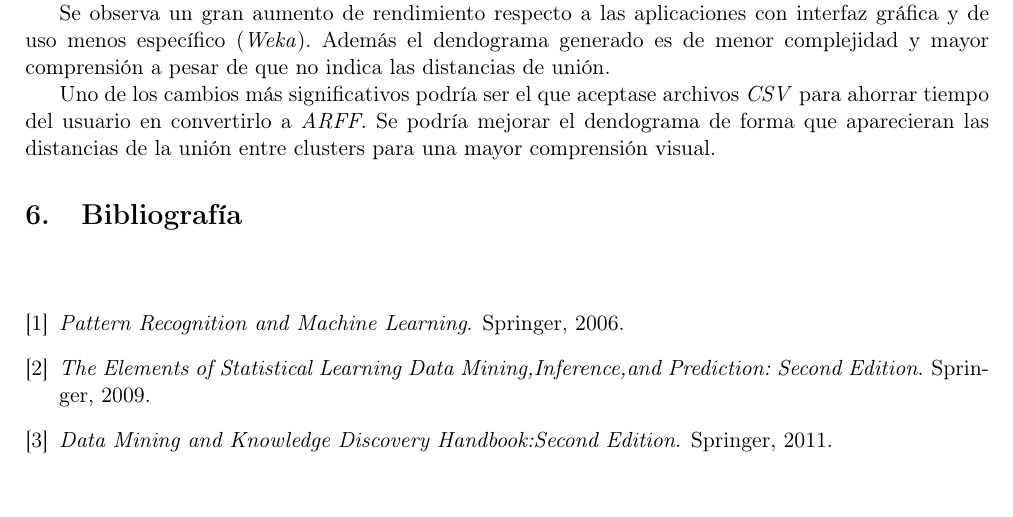
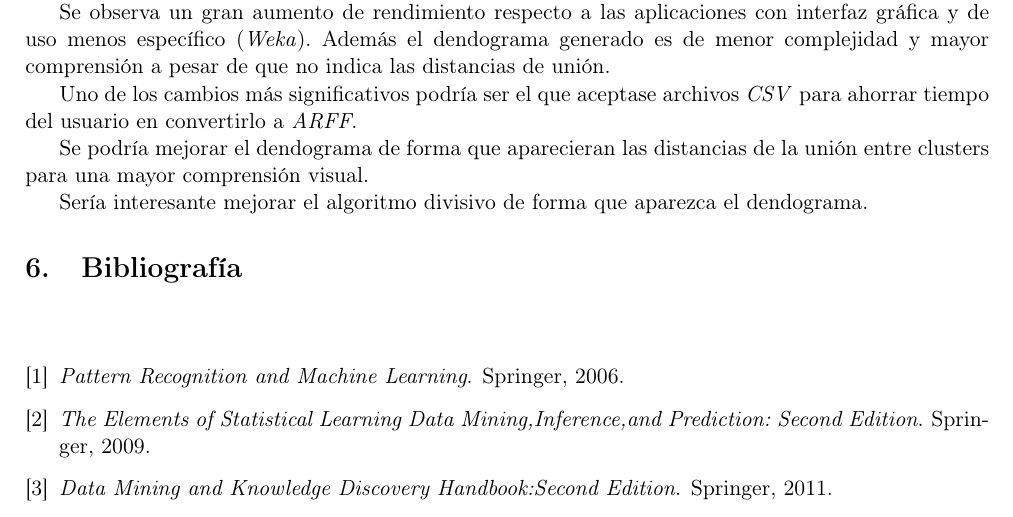
Before and after one commit to berto1993/LaboratorioMD1Cluster, a LaTeX document (MD_P1_informes/src/InformeP6.tex): part of page 7 of 9, cut so that both start at the same text. Compiled offline with pdfLaTeX.

Commit message:
Añadido datos mejora dendograma en conclusiones

```diff
--- a/MD_P1_informes/src/InformeP6.tex
+++ b/MD_P1_informes/src/InformeP6.tex
@@ -316,9 +316,13 @@ Se observa un gran aumento de rendimiento respecto a las aplicaciones con
 interfaz gráfica y de uso menos específico (\textit{Weka}). Además el dendograma generado es de menor complejidad y mayor comprensión a pesar de que no indica las distancias de unión.
 
 Uno de los cambios más significativos podría ser el que aceptase archivos
-\textit{CSV} para ahorrar tiempo del usuario en convertirlo a \textit{ARFF}. Se
-podría mejorar el dendograma de forma que aparecieran las distancias de la unión
-entre clusters para una mayor comprensión visual.
+\textit{CSV} para ahorrar tiempo del usuario en convertirlo a \textit{ARFF}.
+
+Se podría mejorar el dendograma de forma que aparecieran las distancias de la
+unión entre clusters para una mayor comprensión visual.
+
+Sería interesante mejorar el algoritmo divisivo de forma que aparezca el
+dendograma.
 
 \section{Bibliografía}
 \renewcommand{\refname}{\ }
```
